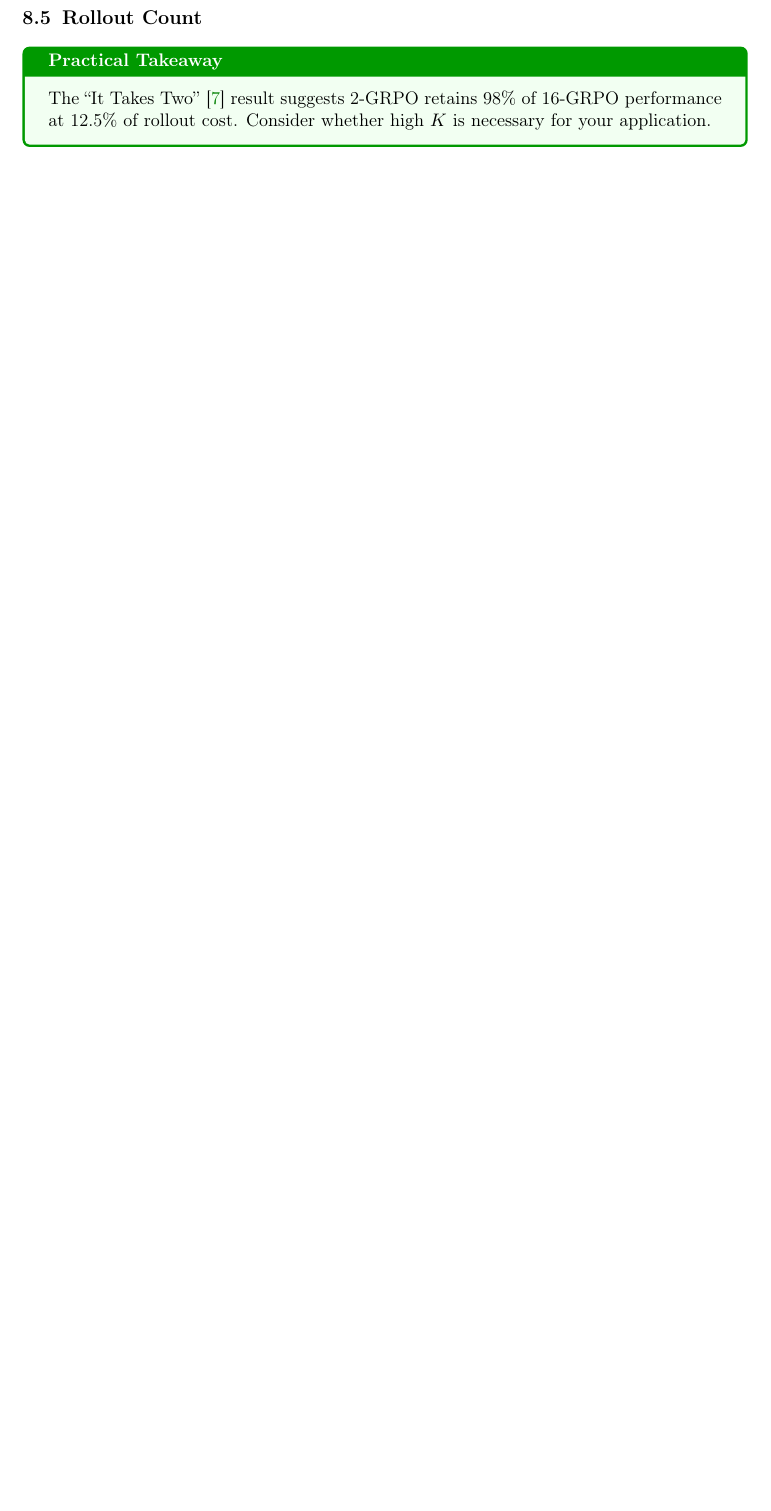
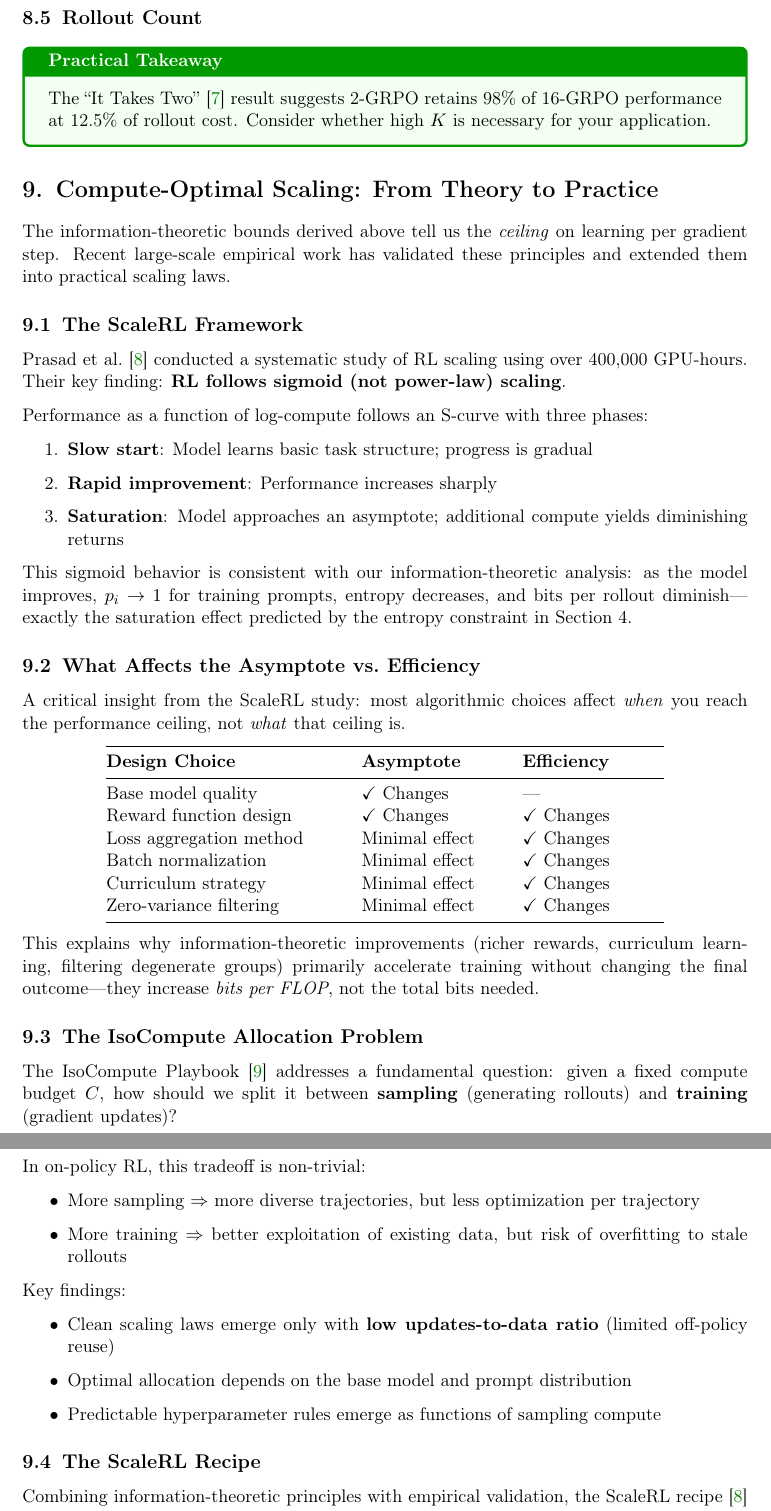
Before and after one commit to manncodes/temp, a LaTeX paper (information_bandwidth_rl.tex): part of page 12 of 13 before the commit and two parts of pages 12 and 13 of 15 after it, the two joined at a grey line, cut so that both start at the same text, the shorter picture padded with empty space. Compiled offline with pdfLaTeX.

Commit message:
Add compute-optimal scaling section with ScaleRL/IsoCompute
New Section 9 covers:
- ScaleRL framework: sigmoid (not power-law) scaling behavior
- Asymptote vs efficiency: what design choices actually affect
- IsoCompute allocation problem: sampling vs training compute
- ScaleRL recipe: 4x throughput with PipelineRL, zero-variance filtering
- Theory-practice mapping table validating information-theoretic concepts

Added references:
- Prasad et al. (arXiv:2510.13786) - 400K GPU-hour systematic study
- IsoCompute Playbook - compute allocation guidance
- Qwen scaling study (arXiv:2509.25300)

Document now 15 pages with 10 cited sources.

https://claude.ai/code/session_014ZV7fWGFUK8CFwqdNXDsdG

```diff
--- a/information_bandwidth_rl.tex
+++ b/information_bandwidth_rl.tex
@@ -66,7 +66,7 @@
 \titleformat{\subsection}{\large\bfseries}{\thesubsection}{0.5em}{}
 
 \title{\textbf{Information Bandwidth of Reinforcement Learning}\\[0.5em]\Large Lecture Notes on Why RL is Data-Inefficient\\and What We Can Do About It}
-\author{Synthesized from Ord~\cite{ord2025}, Li~\cite{li2025info}, Shao et al.~\cite{deepseekmath}, and DAPO/GRPO literature}
+\author{Synthesized from Ord~\cite{ord2025}, Li~\cite{li2025info}, Shao et al.~\cite{deepseekmath},\\ScaleRL~\cite{scalerl2025}, IsoCompute~\cite{isocompute2025}, and DAPO/GRPO literature}
 \date{}
 
 \begin{document}
@@ -653,3 +653,62 @@ The ``It Takes Two''~\cite{ittakestwo2025} result suggests 2-GRPO retains 98\% o
 \end{takeaway}
 
 %═══════════════════════════════════════════════════════════════════════════════
+\section{Compute-Optimal Scaling: From Theory to Practice}
+%═══════════════════════════════════════════════════════════════════════════════
+
+The information-theoretic bounds derived above tell us the \emph{ceiling} on learning per gradient step. Recent large-scale empirical work has validated these principles and extended them into practical scaling laws.
+
+\subsection{The ScaleRL Framework}
+
+Prasad et al.~\cite{scalerl2025} conducted a systematic study of RL scaling using over 400,000 GPU-hours. Their key finding: \textbf{RL follows sigmoid (not power-law) scaling}.
+
+Performance as a function of log-compute follows an S-curve with three phases:
+\begin{enumerate}
+    \item \textbf{Slow start}: Model learns basic task structure; progress is gradual
+    \item \textbf{Rapid improvement}: Performance increases sharply
+    \item \textbf{Saturation}: Model approaches an asymptote; additional compute yields diminishing returns
+\end{enumerate}
+
+This sigmoid behavior is consistent with our information-theoretic analysis: as the model improves, $p_i \to 1$ for training prompts, entropy decreases, and bits per rollout diminish---exactly the saturation effect predicted by the entropy constraint in Section 4.
+
+\subsection{What Affects the Asymptote vs.\ Efficiency}
+
+A critical insight from the ScaleRL study: most algorithmic choices affect \emph{when} you reach the performance ceiling, not \emph{what} that ceiling is.
+
+\begin{center}
+\begin{tabular}{@{}p{5cm}p{3cm}p{3cm}@{}}
+\toprule
+\textbf{Design Choice} & \textbf{Asymptote} & \textbf{Efficiency} \\
+\midrule
+Base model quality & $\checkmark$ Changes & --- \\
+Reward function design & $\checkmark$ Changes & $\checkmark$ Changes \\
+Loss aggregation method & Minimal effect & $\checkmark$ Changes \\
+Batch normalization & Minimal effect & $\checkmark$ Changes \\
+Curriculum strategy & Minimal effect & $\checkmark$ Changes \\
+Zero-variance filtering & Minimal effect & $\checkmark$ Changes \\
+\bottomrule
+\end{tabular}
+\end{center}
+
+This explains why information-theoretic improvements (richer rewards, curriculum learning, filtering degenerate groups) primarily accelerate training without changing the final outcome---they increase \emph{bits per FLOP}, not the total bits needed.
+
+\subsection{The IsoCompute Allocation Problem}
+
+The IsoCompute Playbook~\cite{isocompute2025} addresses a fundamental question: given a fixed compute budget $C$, how should we split it between \textbf{sampling} (generating rollouts) and \textbf{training} (gradient updates)?
+
+In on-policy RL, this tradeoff is non-trivial:
+\begin{itemize}
+    \item More sampling $\Rightarrow$ more diverse trajectories, but less optimization per trajectory
+    \item More training $\Rightarrow$ better exploitation of existing data, but risk of overfitting to stale rollouts
+\end{itemize}
+
+Key findings:
+\begin{itemize}
+    \item Clean scaling laws emerge only with \textbf{low updates-to-data ratio} (limited off-policy reuse)
+    \item Optimal allocation depends on the base model and prompt distribution
+    \item Predictable hyperparameter rules emerge as functions of sampling compute
+\end{itemize}
+
+\subsection{The ScaleRL Recipe}
+
+Combining information-theoretic principles with empirical validation, the ScaleRL recipe~\cite{scalerl2025} achieves state-of-the-art compute efficiency:
```
Also changed, not shown: information_bandwidth_rl.pdf, information_bandwidth_rl.tex (45 more changed lines).
